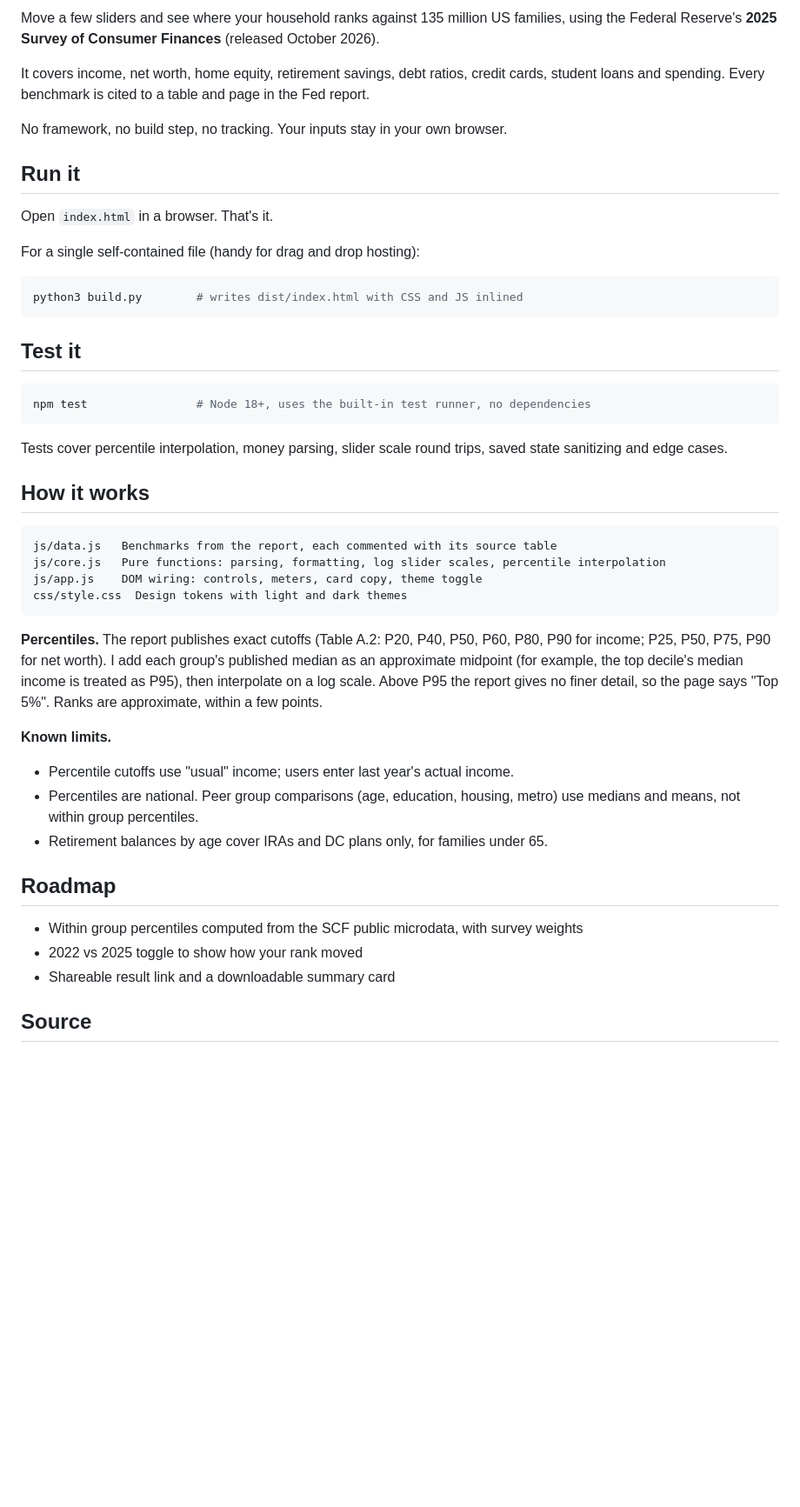
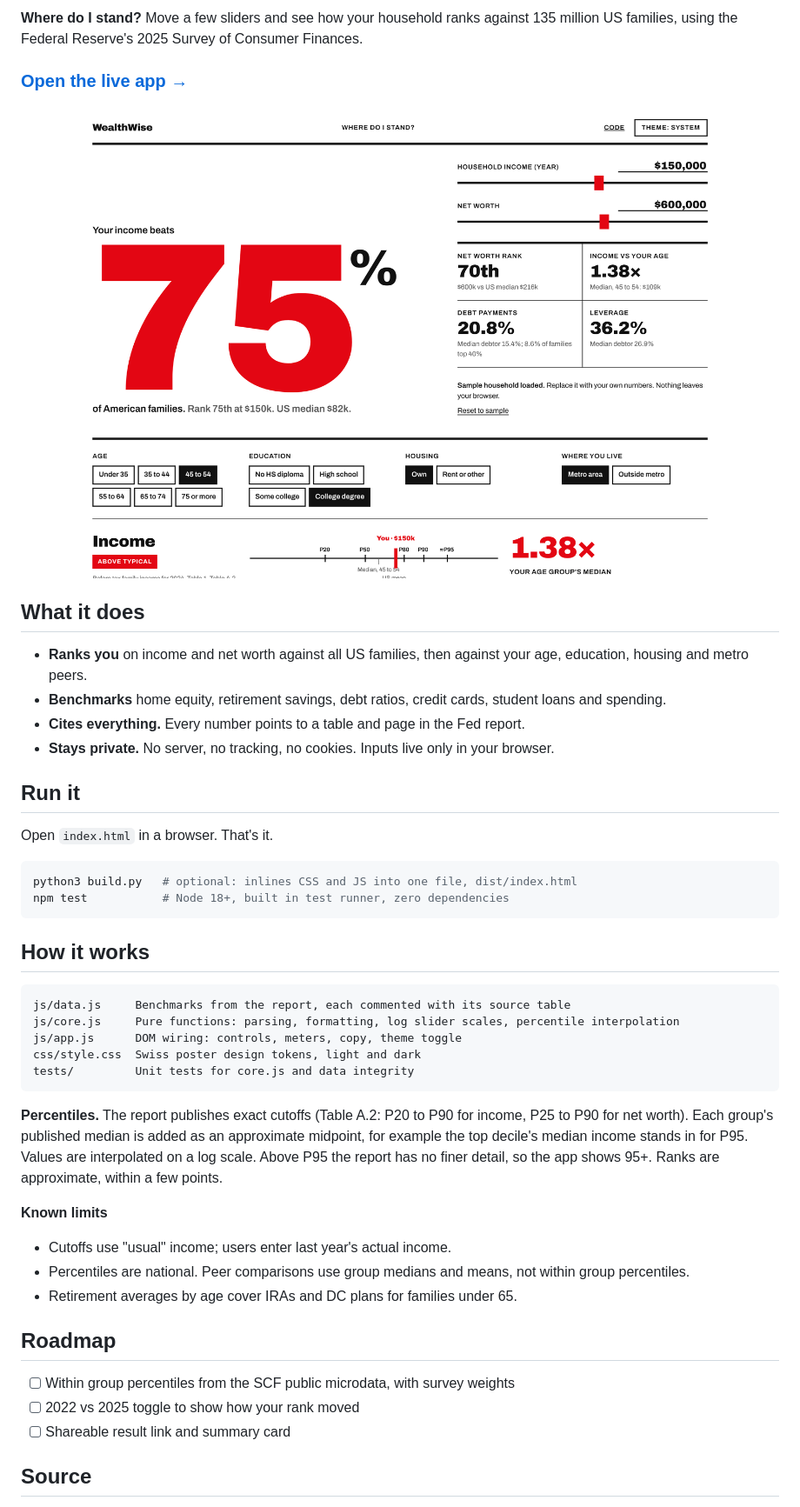
Before and after one commit to lor3nzo/wealthwise, a Markdown page: README.md, the part around one of its changes. Shown at 87% size. Drawn GitHub-style; pictures changed too: docs/screenshot-light.png (added); blank space fills up the shorter version.

Commit message:
improvements

````diff
--- a/README.md
+++ b/README.md
@@ -4,49 +9,51 @@
 
-Move a few sliders and see where your household ranks against 135 million US families, using the Federal Reserve's **2025 Survey of Consumer Finances** (released October 2026).
+**Where do I stand?** Move a few sliders and see how your household ranks against 135 million US families, using the Federal Reserve's 2025 Survey of Consumer Finances.
 
-It covers income, net worth, home equity, retirement savings, debt ratios, credit cards, student loans and spending. Every benchmark is cited to a table and page in the Fed report.
+### [Open the live app →](https://osgk.com/wealthwise/)
 
-No framework, no build step, no tracking. Your inputs stay in your own browser.
+<picture>
+  <source media="(prefers-color-scheme: dark)" srcset="docs/screenshot-dark.png">
+  <img alt="WealthWise: a giant red 75% showing the household's income percentile, with sliders and a fact grid" src="docs/screenshot-light.png">
+</picture>
+
+## What it does
+
+* **Ranks you** on income and net worth against all US families, then against your age, education, housing and metro peers.
+* **Benchmarks** home equity, retirement savings, debt ratios, credit cards, student loans and spending.
+* **Cites everything.** Every number points to a table and page in the Fed report.
+* **Stays private.** No server, no tracking, no cookies. Inputs live only in your browser.
 
 ## Run it
 
 Open `index.html` in a browser. That's it.
 
-For a single self-contained file (handy for drag and drop hosting):
-
 ```bash
-python3 build.py        # writes dist/index.html with CSS and JS inlined
+python3 build.py   # optional: inlines CSS and JS into one file, dist/index.html
+npm test           # Node 18+, built in test runner, zero dependencies
 ```
-
-## Test it
-
-```bash
-npm test                # Node 18+, uses the built-in test runner, no dependencies
-```
-
-Tests cover percentile interpolation, money parsing, slider scale round trips, saved state sanitizing and edge cases.
 
 ## How it works
 
 ```
-js/data.js   Benchmarks from the report, each commented with its source table
-js/core.js   Pure functions: parsing, formatting, log slider scales, percentile interpolation
-js/app.js    DOM wiring: controls, meters, card copy, theme toggle
-css/style.css  Design tokens with light and dark themes
+js/data.js     Benchmarks from the report, each commented with its source table
+js/core.js     Pure functions: parsing, formatting, log slider scales, percentile interpolation
+js/app.js      DOM wiring: controls, meters, copy, theme toggle
+css/style.css  Swiss poster design tokens, light and dark
+tests/         Unit tests for core.js and data integrity
 ```
 
-**Percentiles.** The report publishes exact cutoffs (Table A.2: P20, P40, P50, P60, P80, P90 for income; P25, P50, P75, P90 for net worth). I add each group's published median as an approximate midpoint (for example, the top decile's median income is treated as P95), then interpolate on a log scale. Above P95 the report gives no finer detail, so the page says "Top 5%". Ranks are approximate, within a few points.
+**Percentiles.** The report publishes exact cutoffs (Table A.2: P20 to P90 for income, P25 to P90 for net worth). Each group's published median is added as an approximate midpoint, for example the top decile's median income stands in for P95. Values are interpolated on a log scale. Above P95 the report has no finer detail, so the app shows 95+. Ranks are approximate, within a few points.
 
-**Known limits.**
-* Percentile cutoffs use "usual" income; users enter last year's actual income.
-* Percentiles are national. Peer group comparisons (age, education, housing, metro) use medians and means, not within group percentiles.
-* Retirement balances by age cover IRAs and DC plans only, for families under 65.
+**Known limits**
+* Cutoffs use "usual" income; users enter last year's actual income.
+* Percentiles are national. Peer comparisons use group medians and means, not within group percentiles.
+* Retirement averages by age cover IRAs and DC plans for families under 65.
 
 ## Roadmap
 
-* Within group percentiles computed from the SCF public microdata, with survey weights
-* 2022 vs 2025 toggle to show how your rank moved
-* Shareable result link and a downloadable summary card
+- [ ] Within group percentiles from the SCF public microdata, with survey weights
+- [ ] 2022 vs 2025 toggle to show how your rank moved
+- [ ] Shareable result link and summary card
 
 ## Source
 
````
Also changed, not shown: other parts of README.md (+9 -2 lines), docs/screenshot-dark.png (added), 2 other files.
